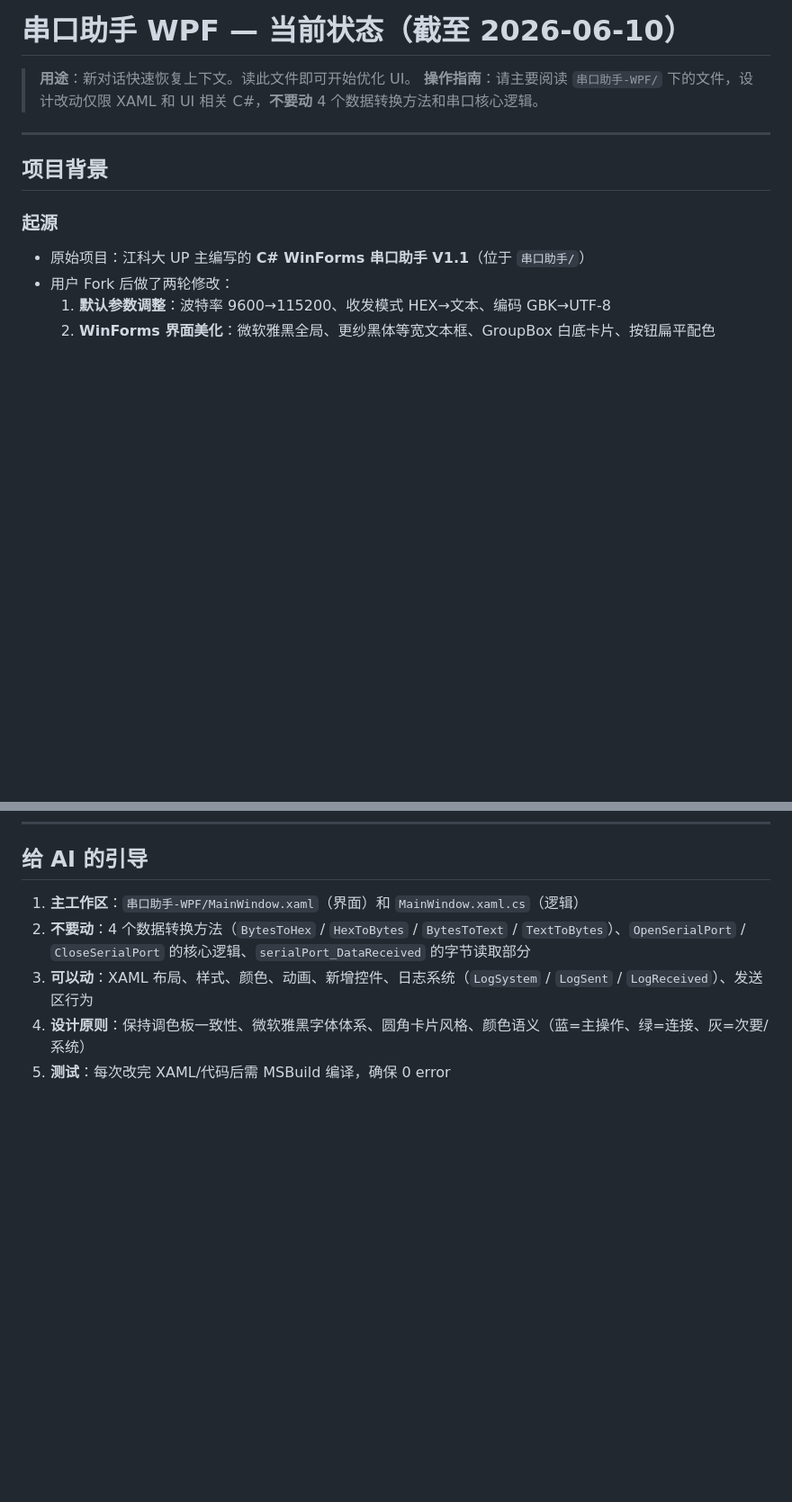
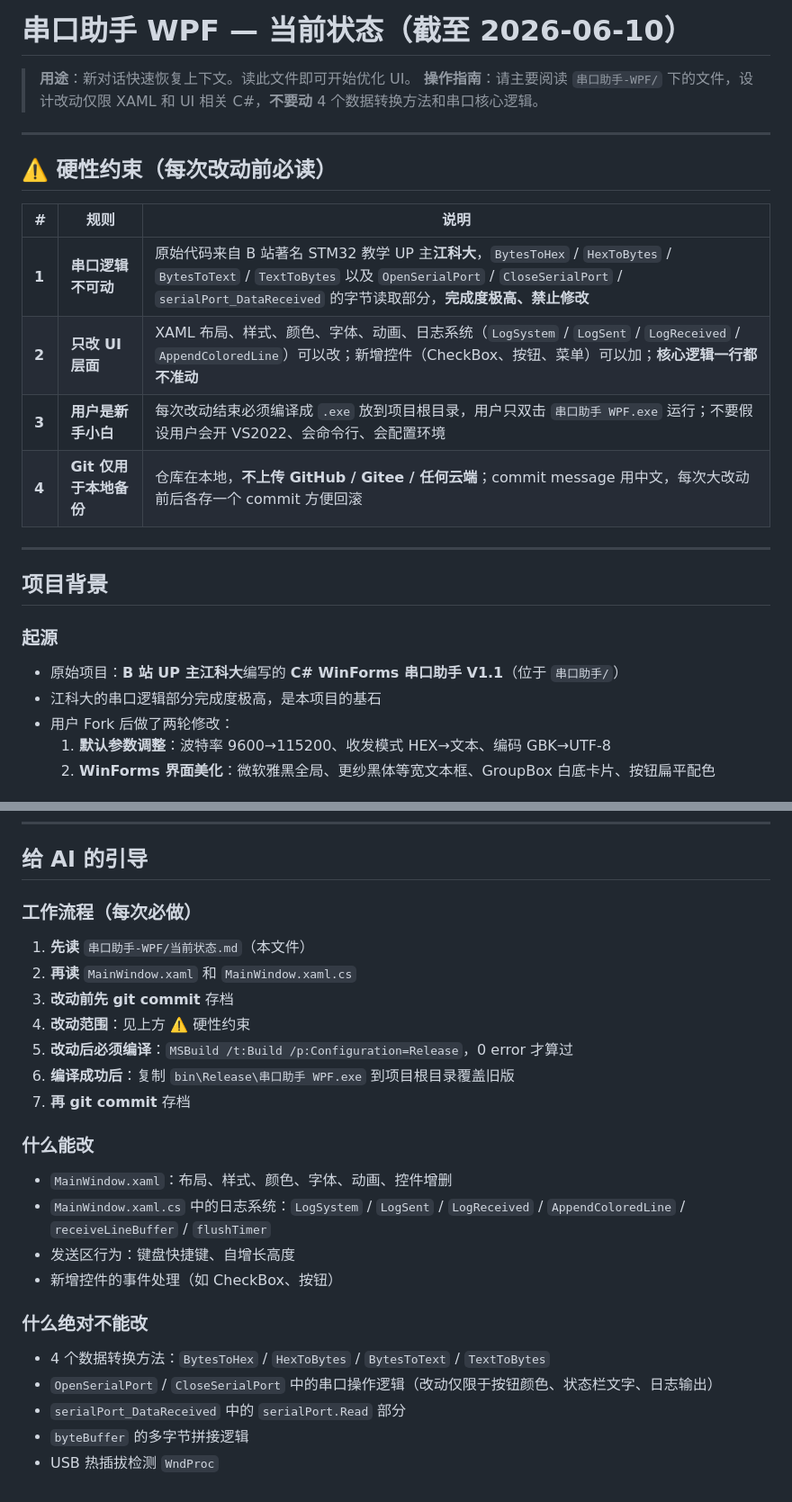
Before and after one commit to Encaron/SerialMonitor, a Markdown page: 串口助手-WPF/当前状态.md, 2 parts joined by grey strips. Shown at 90% size. Drawn GitHub-style; blank space fills up the shorter version.

Commit message:
docs: 补充硬性约束——串口逻辑不动、只改UI、exe交付、git本地备份

```diff
--- a/串口助手-WPF/当前状态.md
+++ b/串口助手-WPF/当前状态.md
@@ -5,10 +5,22 @@
 
 ---
 
+## ⚠️ 硬性约束（每次改动前必读）
+
+| # | 规则 | 说明 |
+|---|------|------|
+| **1** | **串口逻辑不可动** | 原始代码来自 B 站著名 STM32 教学 UP 主**江科大**，`BytesToHex` / `HexToBytes` / `BytesToText` / `TextToBytes` 以及 `OpenSerialPort` / `CloseSerialPort` / `serialPort_DataReceived` 的字节读取部分，**完成度极高、禁止修改** |
+| **2** | **只改 UI 层面** | XAML 布局、样式、颜色、字体、动画、日志系统（`LogSystem` / `LogSent` / `LogReceived` / `AppendColoredLine`）可以改；新增控件（CheckBox、按钮、菜单）可以加；**核心逻辑一行都不准动** |
+| **3** | **用户是新手小白** | 每次改动结束必须编译成 `.exe` 放到项目根目录，用户只双击 `串口助手 WPF.exe` 运行；不要假设用户会开 VS2022、会命令行、会配置环境 |
+| **4** | **Git 仅用于本地备份** | 仓库在本地，**不上传 GitHub / Gitee / 任何云端**；commit message 用中文，每次大改动前后各存一个 commit 方便回滚 |
+
+---
+
 ## 项目背景
 
 ### 起源
-- 原始项目：江科大 UP 主编写的 **C# WinForms 串口助手 V1.1**（位于 `串口助手/`）
+- 原始项目：**B 站 UP 主江科大**编写的 **C# WinForms 串口助手 V1.1**（位于 `串口助手/`）
+- 江科大的串口逻辑部分完成度极高，是本项目的基石
 - 用户 Fork 后做了两轮修改：
   1. **默认参数调整**：波特率 9600→115200、收发模式 HEX→文本、编码 GBK→UTF-8
   2. **WinForms 界面美化**：微软雅黑全局、更纱黑体等宽文本框、GroupBox 白底卡片、按钮扁平配色
@@ -193,8 +205,24 @@
 
 ## 给 AI 的引导
 
-1. **主工作区**：`串口助手-WPF/MainWindow.xaml`（界面）和 `MainWindow.xaml.cs`（逻辑）
-2. **不要动**：4 个数据转换方法（`BytesToHex` / `HexToBytes` / `BytesToText` / `TextToBytes`）、`OpenSerialPort` / `CloseSerialPort` 的核心逻辑、`serialPort_DataReceived` 的字节读取部分
-3. **可以动**：XAML 布局、样式、颜色、动画、新增控件、日志系统（`LogSystem` / `LogSent` / `LogReceived`）、发送区行为
-4. **设计原则**：保持调色板一致性、微软雅黑字体体系、圆角卡片风格、颜色语义（蓝=主操作、绿=连接、灰=次要/系统）
-5. **测试**：每次改完 XAML/代码后需 MSBuild 编译，确保 0 error
+### 工作流程（每次必做）
+1. **先读** `串口助手-WPF/当前状态.md`（本文件）
+2. **再读** `MainWindow.xaml` 和 `MainWindow.xaml.cs`
+3. **改动前先 git commit** 存档
+4. **改动范围**：见上方 ⚠️ 硬性约束
+5. **改动后必须编译**：`MSBuild /t:Build /p:Configuration=Release`，0 error 才算过
+6. **编译成功后**：复制 `bin\Release\串口助手 WPF.exe` 到项目根目录覆盖旧版
+7. **再 git commit** 存档
+
+### 什么能改
+- `MainWindow.xaml`：布局、样式、颜色、字体、动画、控件增删
+- `MainWindow.xaml.cs` 中的日志系统：`LogSystem` / `LogSent` / `LogReceived` / `AppendColoredLine` / `receiveLineBuffer` / `flushTimer`
+- 发送区行为：键盘快捷键、自增长高度
+- 新增控件的事件处理（如 CheckBox、按钮）
+
+### 什么绝对不能改
+- 4 个数据转换方法：`BytesToHex` / `HexToBytes` / `BytesToText` / `TextToBytes`
+- `OpenSerialPort` / `CloseSerialPort` 中的串口操作逻辑（改动仅限于按钮颜色、状态栏文字、日志输出）
+- `serialPort_DataReceived` 中的 `serialPort.Read` 部分
+- `byteBuffer` 的多字节拼接逻辑
+- USB 热插拔检测 `WndProc`
```
